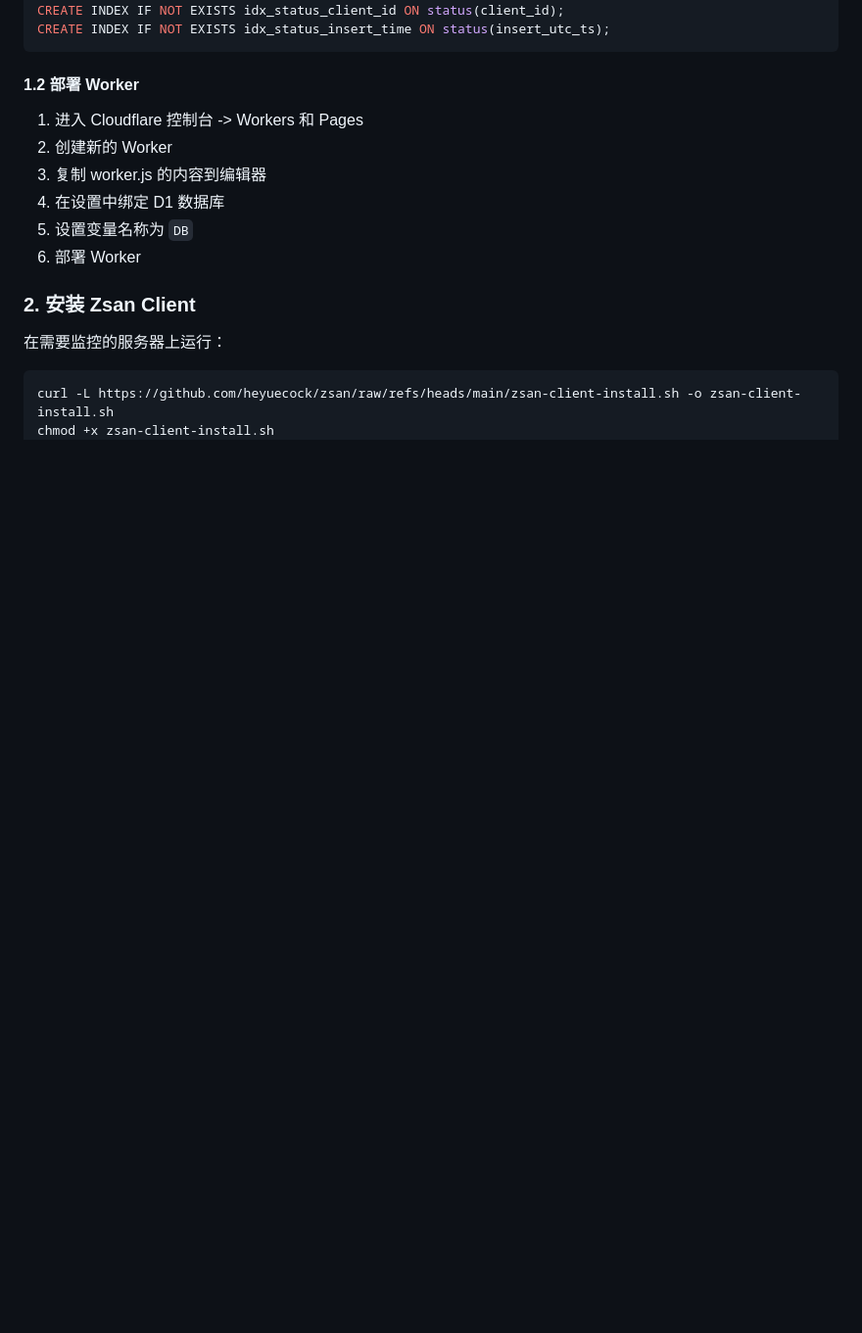
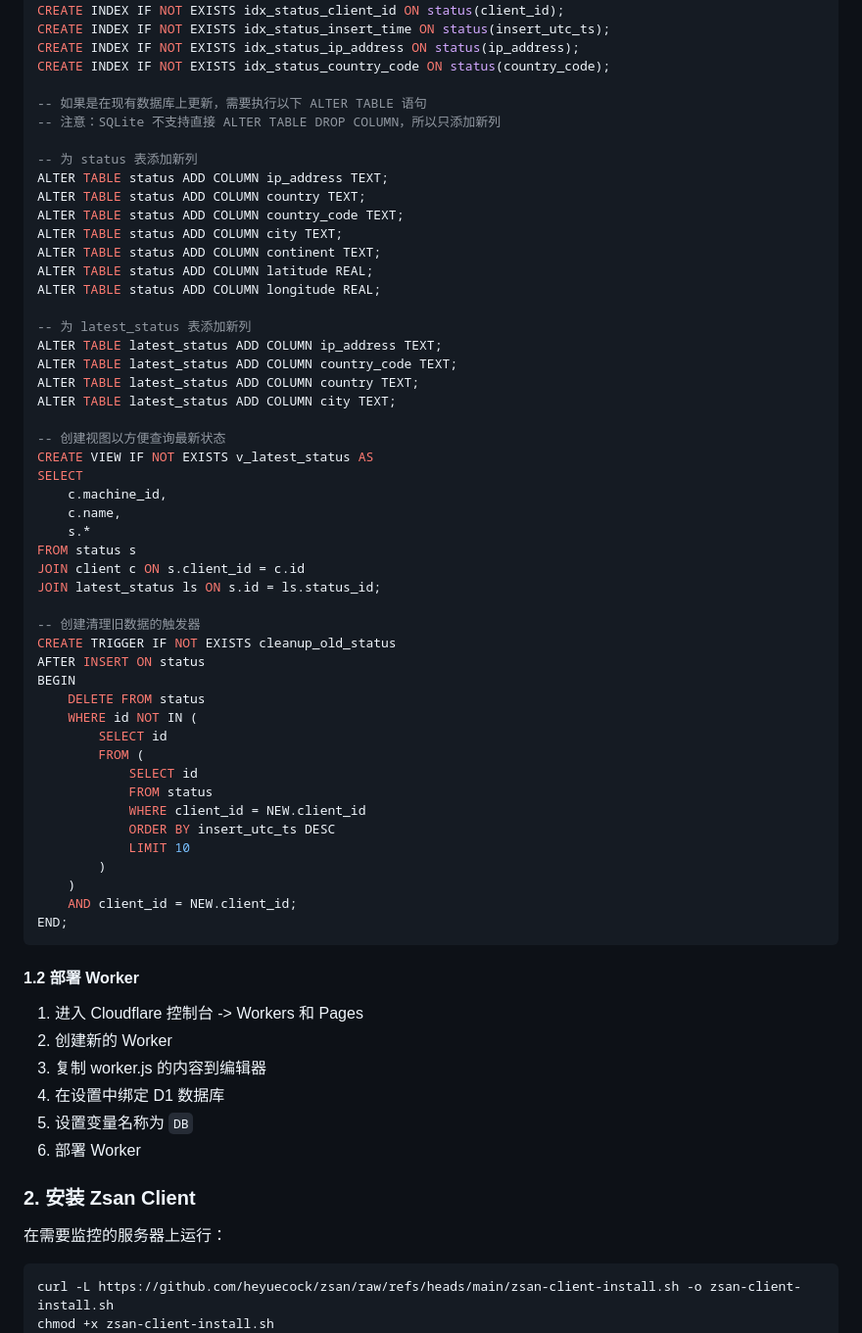
Before and after one commit to heyuecock/zsan, a Markdown page: README.md, the part around the change printed below. Shown: that part at 98% size. Rendered like a GitHub page; blank space fills up the shorter version.

````diff
--- a/README.md
+++ b/README.md
@@ -76,6 +110,54 @@ END;
 CREATE INDEX IF NOT EXISTS idx_client_machine_id ON client(machine_id);
 CREATE INDEX IF NOT EXISTS idx_status_client_id ON status(client_id);
 CREATE INDEX IF NOT EXISTS idx_status_insert_time ON status(insert_utc_ts);
+CREATE INDEX IF NOT EXISTS idx_status_ip_address ON status(ip_address);
+CREATE INDEX IF NOT EXISTS idx_status_country_code ON status(country_code);
+
+-- 如果是在现有数据库上更新，需要执行以下 ALTER TABLE 语句
+-- 注意：SQLite 不支持直接 ALTER TABLE DROP COLUMN，所以只添加新列
+
+-- 为 status 表添加新列
+ALTER TABLE status ADD COLUMN ip_address TEXT;
+ALTER TABLE status ADD COLUMN country TEXT;
+ALTER TABLE status ADD COLUMN country_code TEXT;
+ALTER TABLE status ADD COLUMN city TEXT;
+ALTER TABLE status ADD COLUMN continent TEXT;
+ALTER TABLE status ADD COLUMN latitude REAL;
+ALTER TABLE status ADD COLUMN longitude REAL;
+
+-- 为 latest_status 表添加新列
+ALTER TABLE latest_status ADD COLUMN ip_address TEXT;
+ALTER TABLE latest_status ADD COLUMN country_code TEXT;
+ALTER TABLE latest_status ADD COLUMN country TEXT;
+ALTER TABLE latest_status ADD COLUMN city TEXT;
+
+-- 创建视图以方便查询最新状态
+CREATE VIEW IF NOT EXISTS v_latest_status AS
+SELECT
+    c.machine_id,
+    c.name,
+    s.*
+FROM status s
+JOIN client c ON s.client_id = c.id
+JOIN latest_status ls ON s.id = ls.status_id;
+
+-- 创建清理旧数据的触发器
+CREATE TRIGGER IF NOT EXISTS cleanup_old_status
+AFTER INSERT ON status
+BEGIN
+    DELETE FROM status
+    WHERE id NOT IN (
+        SELECT id
+        FROM (
+            SELECT id
+            FROM status
+            WHERE client_id = NEW.client_id
+            ORDER BY insert_utc_ts DESC
+            LIMIT 10
+        )
+    )
+    AND client_id = NEW.client_id;
+END;
 ```
 
 #### 1.2 部署 Worker
````
Also changed, not shown: other parts of README.md (+55 -21 lines).
